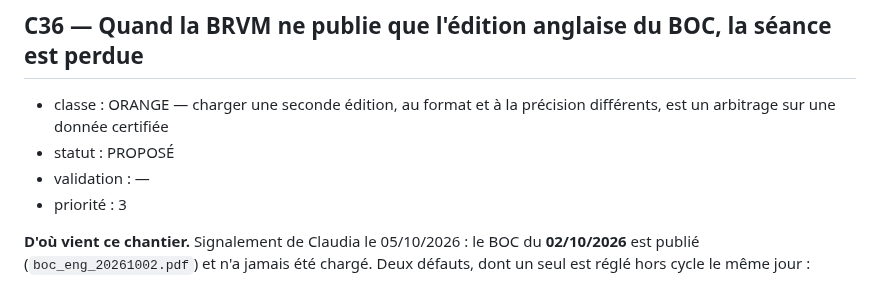
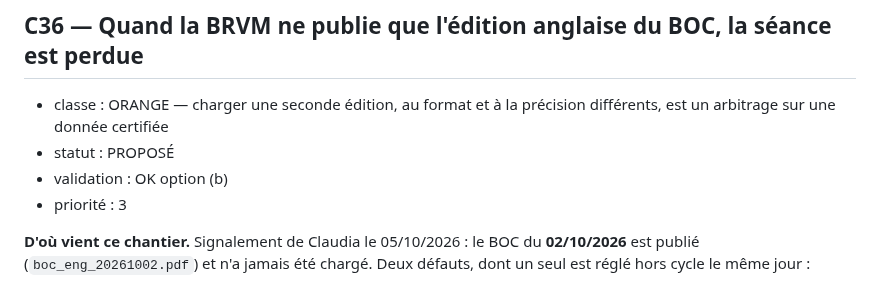
Before and after one commit to armelrosario-sys/brvm-data-pipeline, a Markdown page: CHANTIERS.md, the part around the change. GitHub-like rendering.

Commit message:
Change validation status to 'OK option (b)' for C36
Updated validation status for C36 in CHANTIERS.md.

```diff
--- a/CHANTIERS.md
+++ b/CHANTIERS.md
@@ -2639,7 +2639,7 @@ la relance est portée par un workflow qu'un cycle peut déclencher.
 
 - classe : ORANGE — charger une seconde édition, au format et à la précision différents, est un arbitrage sur une donnée certifiée
 - statut : PROPOSÉ
-- validation : —
+- validation : OK option (b)
 - priorité : 3
 
 **D'où vient ce chantier.** Signalement de Claudia le 05/10/2026 : le BOC du **02/10/2026**
```
